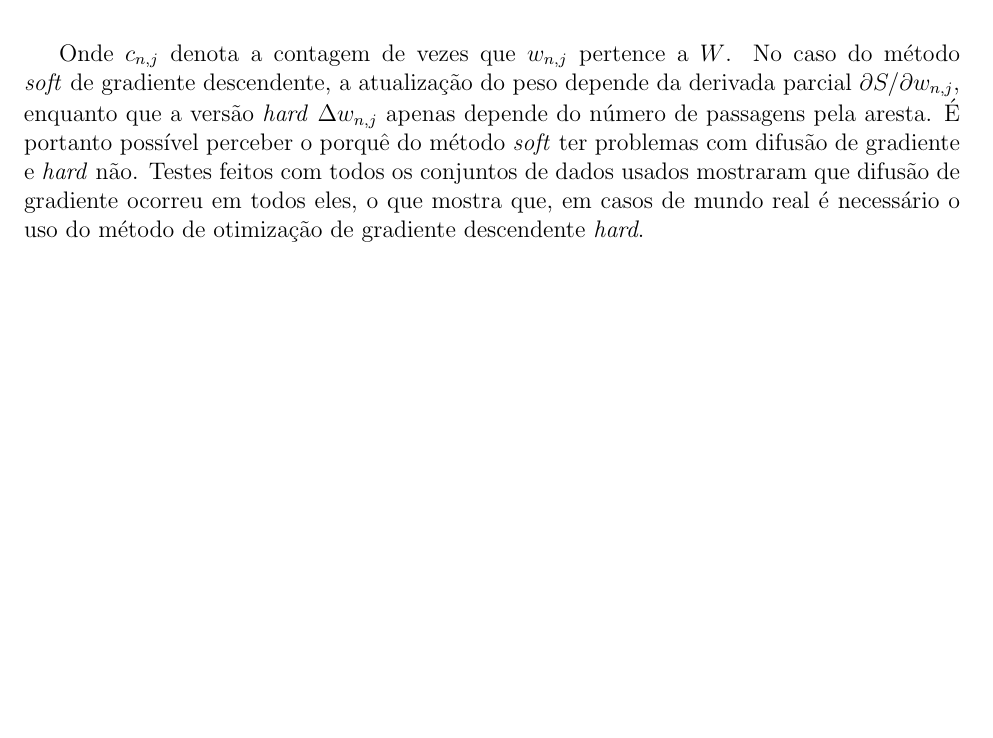
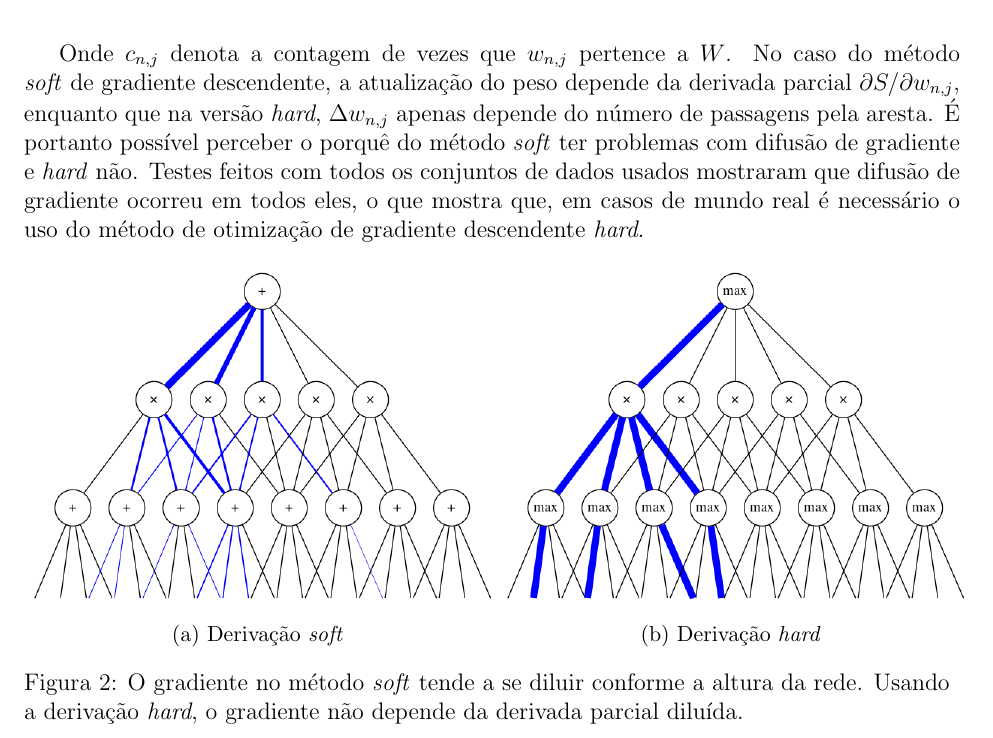
Before and after one commit to RenatoGeh/pibic-relatorio, a LaTeX paper (final/final.tex): part of page 7 of 9, cut so that both start at the same text, the shorter picture padded with empty space. Compiled offline with pdfLaTeX.

Commit message:
Gradient diffusion figures.

```diff
--- a/final/final.tex
+++ b/final/final.tex
@@ -336,12 +337,28 @@ da~\autoref{tab:gradients}.
 
 Onde $c_{n,j}$ denota a contagem de vezes que $w_{n,j}$ pertence a $W$. No caso do método
 \textit{soft} de gradiente descendente, a atualização do peso depende da derivada parcial
-$\iddspn{S}{w_{n,j}}$, enquanto que a versão \textit{hard} $\Delta w_{n,j}$ apenas depende do
+$\iddspn{S}{w_{n,j}}$, enquanto que na versão \textit{hard}, $\Delta w_{n,j}$ apenas depende do
 número de passagens pela aresta. É portanto possível perceber o porquê do método \textit{soft}
 ter problemas com difusão de gradiente e \textit{hard} não. Testes feitos com todos os conjuntos de
 dados usados mostraram que difusão de gradiente ocorreu em todos eles, o que mostra que, em
 casos de mundo real é necessário o uso do método de otimização de gradiente descendente
 \textit{hard}.
+
+\begin{figure}[h]
+  \begin{subfigure}{.5\textwidth}
+    \centering\includegraphics[scale=0.375]{graphs/softgrad.png}
+    \caption{Derivação \textit{soft}}
+  \end{subfigure}
+  \begin{subfigure}{.5\textwidth}
+    \centering\includegraphics[scale=0.375]{graphs/hardgrad.png}
+    \caption{Derivação \textit{hard}}
+  \end{subfigure}
+  \captionsetup{justification=raggedright}
+  \caption{O gradiente no método \textit{soft} tende a se diluir conforme a altura da rede. Usando
+  a derivação \textit{hard}, o gradiente não depende da derivada parcial diluída.}
+\end{figure}
+
+
 
 %O primeiro contém imagens de diferentes dimensões e resoluções de 101 categorias de
 %objetos. Foram escolhidas as categorias carro, motos e faces. As imagens foram padronizadas e
```
Also changed, not shown: final/final.pdf, final/graphs/hardgrad.png (added), final/graphs/softgrad.png (added), final/final.tex (9 more changed lines), 4 other files.
